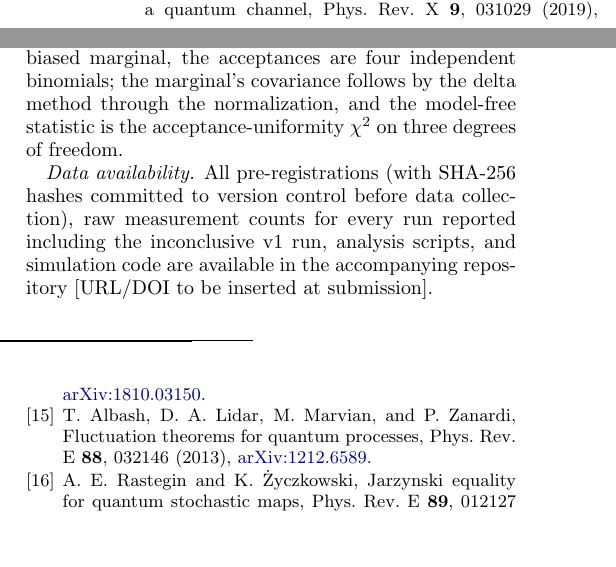
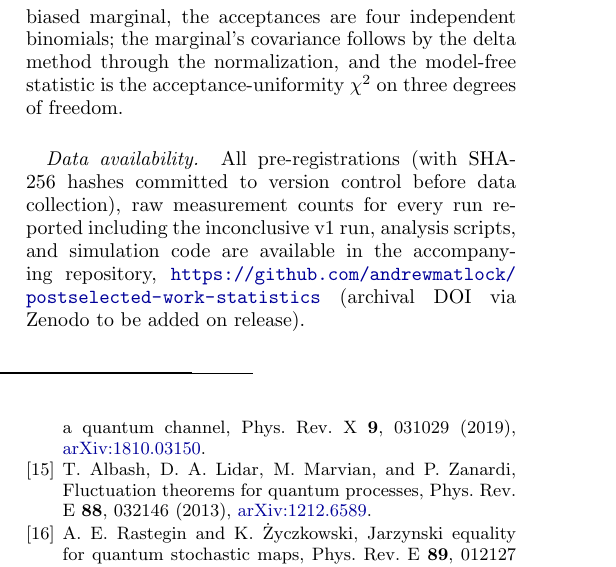
Before and after one commit to andrewmatlock/postselected-work-statistics, a LaTeX paper (paper/main.tex): two parts of the columns of page 8 of 9 before the commit and part of one column of page 8 of 9 after it, the two joined at a grey line, cut so that both start at the same text, the shorter picture padded with empty space. Compiled offline with pdfLaTeX.

Commit message:
Paper: data-availability URL; notes re-synced and scrubbed
Co-Authored-By: Claude Fable 5 <noreply@anthropic.com>

```diff
--- a/paper/main.tex
+++ b/paper/main.tex
@@ -162,7 +162,7 @@ which is unitary (Halmos~\cite{sznagy2010}). With the ancilla prepared in $|0\ra
 \label{app:stats}
 Cell error bars use the delta method for a log-transformed multinomial proportion, $\mathrm{Var}[\ln\hat p]\approx(1-p)/n_{\rm cell}$, per direction. Cells within one row share a normalization and are therefore weakly anticorrelated, $\mathrm{Cov}[\ln\hat p_a,\ln\hat p_b]\approx-1/N_{\rm row}$; at the accepted counts of our runs this is one to two orders of magnitude below the cell variances and is neglected in the weighted fit --- it does not enter the confirmation gates, which use variance explained and correlation rather than $\chi^2$. Variance explained is defined as $1-\mathrm{Var}[r]/\mathrm{Var}[D]$ over used cells, with $r$ the residuals of the weighted least-squares fit of $D_{ij}=u_j-v_i$ (eight parameters, one gauge). For the biased marginal, the acceptances are four independent binomials; the marginal's covariance follows by the delta method through the normalization, and the model-free statistic is the acceptance-uniformity $\chi^2$ on three degrees of freedom.
 
-\emph{Data availability.} All pre-registrations (with SHA-256 hashes committed to version control before data collection), raw measurement counts for every run reported including the inconclusive v1 run, analysis scripts, and simulation code are available in the accompanying repository [URL/DOI to be inserted at submission].
+\emph{Data availability.} All pre-registrations (with SHA-256 hashes committed to version control before data collection), raw measurement counts for every run reported including the inconclusive v1 run, analysis scripts, and simulation code are available in the accompanying repository, \url{https://github.com/andrewmatlock/postselected-work-statistics} (archival DOI via Zenodo to be added on release).
 
 \bibliography{refs}
 
```
